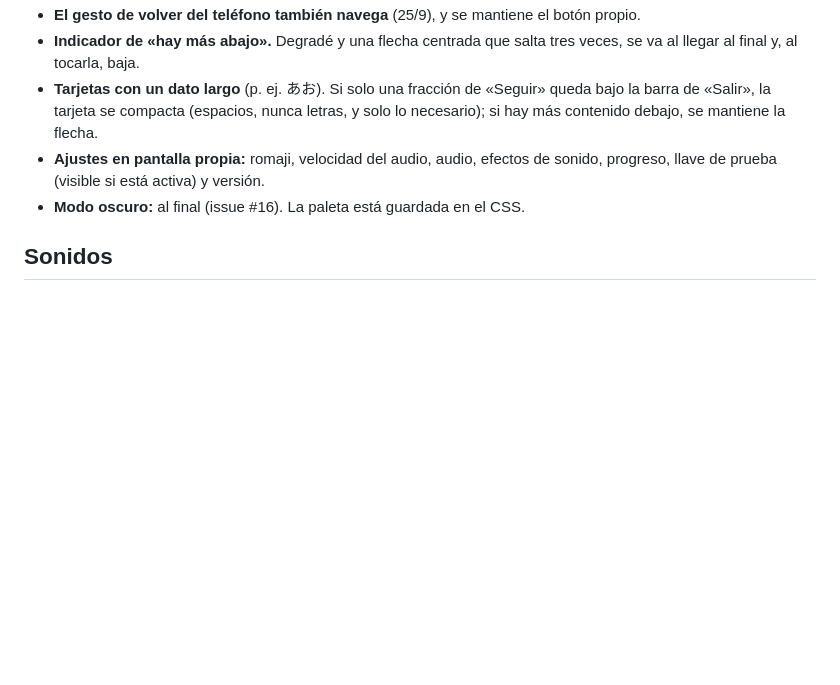
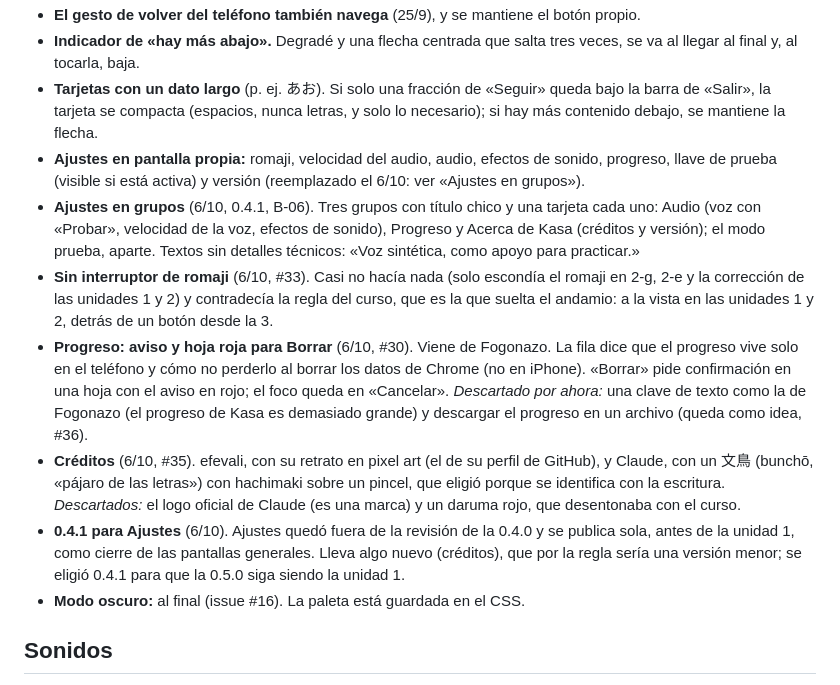
Before and after one commit to efevali/kasa, a Markdown page: docs/decisiones.md, the part around the change. GitHub-like rendering; blank space fills up the shorter version.

```diff
--- a/docs/decisiones.md
+++ b/docs/decisiones.md
@@ -130,7 +130,12 @@ La regla completa está en la guía de estilo («Dibujos» y «Preguntas con dib
 - **El gesto de volver del teléfono también navega** (25/9), y se mantiene el botón propio.
 - **Indicador de «hay más abajo».** Degradé y una flecha centrada que salta tres veces, se va al llegar al final y, al tocarla, baja.
 - **Tarjetas con un dato largo** (p. ej. あお). Si solo una fracción de «Seguir» queda bajo la barra de «Salir», la tarjeta se compacta (espacios, nunca letras, y solo lo necesario); si hay más contenido debajo, se mantiene la flecha.
-- **Ajustes en pantalla propia:** romaji, velocidad del audio, audio, efectos de sonido, progreso, llave de prueba (visible si está activa) y versión.
+- **Ajustes en pantalla propia:** romaji, velocidad del audio, audio, efectos de sonido, progreso, llave de prueba (visible si está activa) y versión (reemplazado el 6/10: ver «Ajustes en grupos»).
+- **Ajustes en grupos** (6/10, 0.4.1, B-06). Tres grupos con título chico y una tarjeta cada uno: Audio (voz con «Probar», velocidad de la voz, efectos de sonido), Progreso y Acerca de Kasa (créditos y versión); el modo prueba, aparte. Textos sin detalles técnicos: «Voz sintética, como apoyo para practicar.»
+- **Sin interruptor de romaji** (6/10, #33). Casi no hacía nada (solo escondía el romaji en 2-g, 2-e y la corrección de las unidades 1 y 2) y contradecía la regla del curso, que es la que suelta el andamio: a la vista en las unidades 1 y 2, detrás de un botón desde la 3.
+- **Progreso: aviso y hoja roja para Borrar** (6/10, #30). Viene de Fogonazo. La fila dice que el progreso vive solo en el teléfono y cómo no perderlo al borrar los datos de Chrome (no en iPhone). «Borrar» pide confirmación en una hoja con el aviso en rojo; el foco queda en «Cancelar». *Descartado por ahora:* una clave de texto como la de Fogonazo (el progreso de Kasa es demasiado grande) y descargar el progreso en un archivo (queda como idea, #36).
+- **Créditos** (6/10, #35). efevali, con su retrato en pixel art (el de su perfil de GitHub), y Claude, con un 文鳥 (bunchō, «pájaro de las letras») con hachimaki sobre un pincel, que eligió porque se identifica con la escritura. *Descartados:* el logo oficial de Claude (es una marca) y un daruma rojo, que desentonaba con el curso.
+- **0.4.1 para Ajustes** (6/10). Ajustes quedó fuera de la revisión de la 0.4.0 y se publica sola, antes de la unidad 1, como cierre de las pantallas generales. Lleva algo nuevo (créditos), que por la regla sería una versión menor; se eligió 0.4.1 para que la 0.5.0 siga siendo la unidad 1.
 - **Modo oscuro:** al final (issue #16). La paleta está guardada en el CSS.
 
 ## Sonidos
```
Also changed, not shown: README.md (+5 -3 lines).
